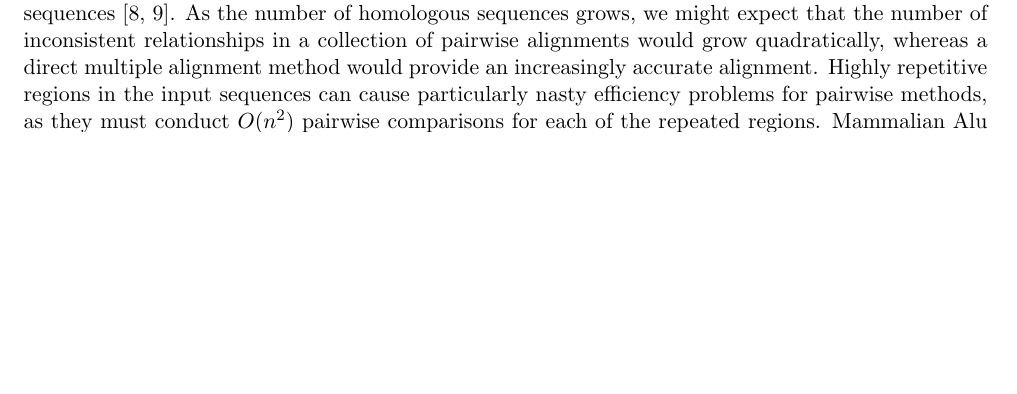
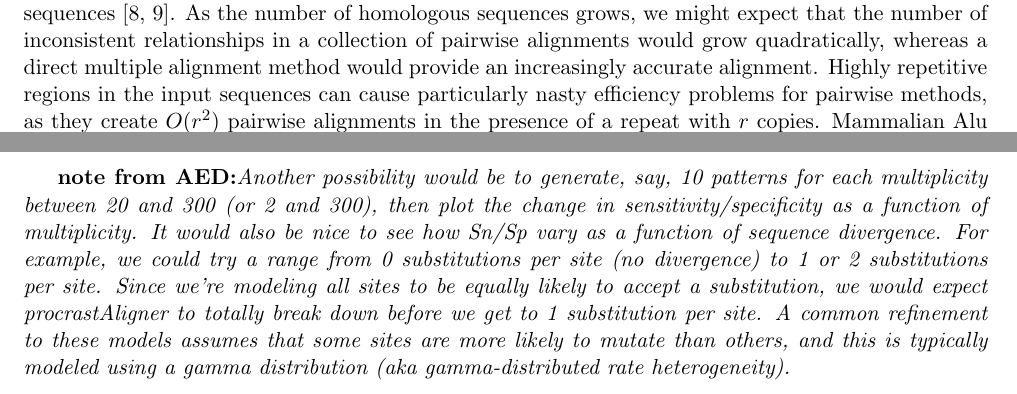
Before and after one commit to koadman/mauveAligner, a LaTeX paper (writing/procrastinationII/procrast2.tex): part of page 1 of 9 before the commit and two parts of pages 1 and 7 of 9 after it, the two joined at a grey line, cut so that both start at the same text, the shorter picture padded with empty space. Compiled offline with pdfLaTeX; a LaTeX package or settings file that is missing is left out.

Commit message:
minor comments and changes

```diff
--- a/writing/procrastinationII/procrast2.tex
+++ b/writing/procrastinationII/procrast2.tex
@@ -148,7 +148,7 @@ sequence alignment
 
 The importance of accurate homology identification to comparative genomics can not be overestimated~\cite{Kumar07}. To date, pairwise local sequence alignment methods~\cite{ref-blast, ref-ssearch} have been the prevailing technique to identify homologous nucleotides.  When more than two copies of a homologous sequence element are present in the data, pairwise homology detection methods generate a listing of all possible pairs of homologous elements.  Apart from the obvious inefficiency of considering all pairwise homology relationships, a collection of pairwise alignments is not ideal because they are rarely amenable to comparative genomic and phylogenetic analysis without further processing into a multiple alignment.
 
-Local pairwise alignments can be merged to create a multiple alignment by a variety of methods~\cite{ref-tba,ref-aba,ref-dialign,ref-related1}. Such methods commonly assume that pairwise homology relationships are transitive, such that if nucleotide $a$ is homologous to nucleotide $b$, and $b$ is to $c$, then $a$ must also be homologous to $c$.  Thus, in order to merge pairwise alignments, such methods must tackle the challenging problem of resolving inconsistent transitive homology relationships.  Pairwise alignment has been demonstrated to be less accurate than multiple alignment, especially when dealing with a large number of divergent sequences~\cite{ref-mlagan,ref-aubergene}.  As the number of homologous sequences grows, we might expect that the number of inconsistent relationships in a collection of pairwise alignments would grow quadratically, whereas a direct multiple alignment method would provide an increasingly accurate alignment.  Highly repetitive regions in the input sequences can cause particularly nasty efficiency problems for pairwise methods, as they must conduct $O(n^{2})$ pairwise comparisons for each of the repeated regions.  Mammalian Alu repeats and IS elements in microbes are just two common examples of the overwhelming abundance of repetitive sequence in naturally occurring genomes.
+Local pairwise alignments can be merged to create a multiple alignment by a variety of methods~\cite{ref-tba,ref-aba,ref-dialign,ref-related1}. Such methods commonly assume that pairwise homology relationships are transitive, such that if nucleotide $a$ is homologous to nucleotide $b$, and $b$ is to $c$, then $a$ must also be homologous to $c$.  Thus, in order to merge pairwise alignments, such methods must tackle the challenging problem of resolving inconsistent transitive homology relationships.  Pairwise alignment has been demonstrated to be less accurate than multiple alignment, especially when dealing with a large number of divergent sequences~\cite{ref-mlagan,ref-aubergene}.  As the number of homologous sequences grows, we might expect that the number of inconsistent relationships in a collection of pairwise alignments would grow quadratically, whereas a direct multiple alignment method would provide an increasingly accurate alignment.  Highly repetitive regions in the input sequences can cause particularly nasty efficiency problems for pairwise methods, as they create $O(r^{2})$ pairwise alignments in the presence of a repeat with $r$ copies.  Mammalian Alu repeats and IS elements in microbes are just two common examples of the overwhelming abundance of repetitive sequence in naturally occurring genomes.
 
 Local multiple alignment has the inherent potential to avoid pitfalls associated with pairwise alignment. Although optimal multiple alignment under the SP objective function remains intractable~\cite{ref-wangjiang}, progressive alignment heuristics offer excellent speed and accuracy~\cite{ref-clustalw, ref-tcoffee} especially when combined with tree-independent iterative refinement~\cite{ref-muscle}. Rather than merging pairwise alignments, why not exploit years of research into multiple alignment heuristics by directly constructing a multiple alignment?   In the context of \textit{local} multiple alignment, the fundamental problem with such an approach is that current methods for progressive alignment with iterative refinement compute \textit{global} alignments, i.e. they implicitly assume that input sequences are homologous over their entire length.
 
@@ -341,7 +344,9 @@ Comparison with EulerAlign, HomologMiner, MultiZ, and RepeatScout??
 
 
 We have previously demonstrated the sensitivity of our chaining method in finding Alu repeats in
-the human genome~\cite{ref-procrast}. To highlight the benefits of our proposed heuristic for gapped extension, we have inserted mutated copies of randomly generated patterns into \emph{Mycoplasma Genitalium}. \emph{Mycoplasma Genitalium} has been recognized as a complex and repeat rich genome, presenting a biologically relevant and challenging example to evaluate our method. Specifically, we used a 6 step processs to generate and insert artificially generated DNA patterns into the genome is as follows. First, we randomly chose a pattern length, between 20nt and 200nt. Then, we randomly choose a nucleotide for each column of the pattern. After we have generated the pattern, we then randomly selected a multiplicity/copy number for the pattern (between 20 and 300 copies). We configured the process to make it less likely for larger patterns to have higher multiplicities, and vice versa. Then, we randomly mutated each copy of the pattern using substitutions and indels. The substitution and indel frequency were configure to 0.0x. Afterwards, we randomly placed each copy either on the forward or reverse strand. Finally, we randomly selected the minimum distance between any two copies (between 100-1000nt). Again, we made it more likely for smaller patterns to be located further apart, and larger patterns closer together. We then used \texttt{procrastAligner} to find all significant multiple local alignments in the modified genome of \emph{Mycoplasma Genitalium} and recorded whether it was able to fully recover all mutated copies of the  artificially generated pattern. Then we compared \texttt{procrastAligner}'s performace to that of two  related programs, EulerAlign~\cite{ref-related1} and HomologMiner~\cite{ref-homologminer}, by evaluating each program's ability to accurately recover the inserted patterns via their multiple local alignment heuristic. Results of this experiment are reported in Table~\ref{tab-results}.
+the human genome~\cite{ref-procrast}. To highlight the benefits of our proposed heuristic for gapped extension, we have inserted mutated copies of randomly generated patterns into \emph{Mycoplasma genitalium}. \emph{M. genitalium} has been recognized as a complex and repeat rich genome, presenting a biologically relevant and challenging example to evaluate our method. Specifically, we used a 6 step process to generate and insert artificially generated DNA patterns into the genome is as follows. First, we randomly choose a pattern length, between 20nt and 200nt (\textbf{is this random from a uniform distribution of lengths?}). Then, we randomly choose a nucleotide for each column of the pattern (\textbf{what is the background frequency of A/C/G/T?}). After we have generated the pattern, we then randomly selected a multiplicity/copy number for the pattern (between 20 and 300 copies). We configured the process to make it less likely for larger patterns to have higher multiplicities, and vice versa \textbf{give the equation}. Then, we randomly mutated each copy of the pattern using substitutions and indels. The substitution and indel frequency were configured to 0.0x. Afterwards, we randomly placed each copy either on the forward or reverse strand. Finally, we randomly selected the minimum distance between any two copies (between 100-1000nt)\textbf{uniform distribution?}. Again, we made it more likely for smaller patterns to be located further apart, and larger patterns closer together\textbf{why?}. We then used \texttt{procrastAligner} to find all significant multiple local alignments in the modified genome of \emph{M. genitalium} and recorded whether it was able to fully recover all mutated copies of the  artificially generated pattern. Then we compared \texttt{procrastAligner}'s performance to that of two related programs, EulerAlign~\cite{ref-related1} and HomologMiner~\cite{ref-homologminer}, by evaluating each program's ability to accurately recover the inserted patterns via their multiple local alignment heuristic. Results of this experiment are reported in Table~\ref{tab-results}.
+
+\textbf{note from AED:}\textit{Another possibility would be to generate, say, 10 patterns for each multiplicity between 20 and 300 (or 2 and 300), then plot the change in sensitivity/specificity as a function of multiplicity.  It would also be nice to see how Sn/Sp vary as a function of sequence divergence.  For example, we could try a range from 0 substitutions per site (no divergence) to 1 or 2 substitutions per site.  Since we're modeling all sites to be equally likely to accept a substitution, we would expect procrastAligner to totally break down before we get to 1 substitution per site.  A common refinement to these models assumes that some sites are more likely to mutate than others, and this is typically modeled using a gamma distribution (aka gamma-distributed rate heterogeneity).}
 
 \begin{table}[t!]
 \scriptsize
```
Also changed, not shown: writing/procrastinationII/procrast2.tex (11 more changed lines).
